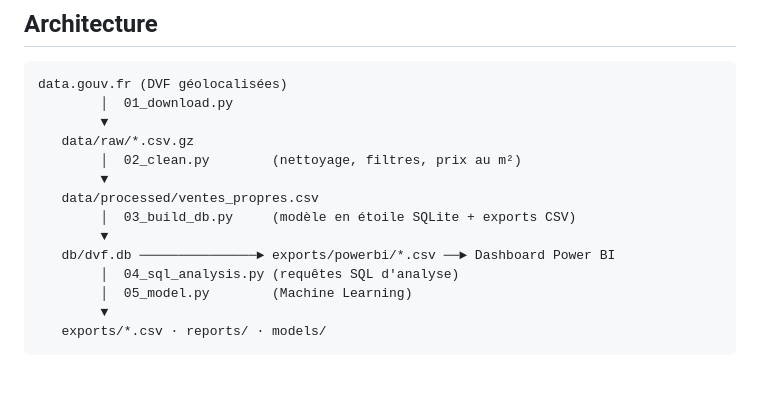
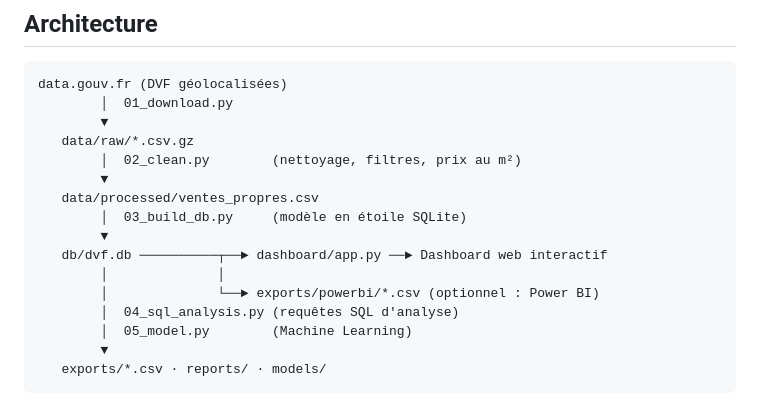
Before and after one commit to hayfaaaaaa/dvf-immobilier-idf, a Markdown page: README.md, the part around the change. Drawn GitHub-style; blank space fills up the shorter version.

Commit message:
Mise a jour de l'architecture

```diff
--- a/README.md
+++ b/README.md
@@ -30,9 +30,11 @@ data.gouv.fr (DVF géolocalisées)
         │  02_clean.py        (nettoyage, filtres, prix au m²)
         ▼
    data/processed/ventes_propres.csv
-        │  03_build_db.py     (modèle en étoile SQLite + exports CSV)
+        │  03_build_db.py     (modèle en étoile SQLite)
         ▼
-   db/dvf.db ───────────────► exports/powerbi/*.csv ──► Dashboard Power BI
+   db/dvf.db ──────────┬──► dashboard/app.py ──► Dashboard web interactif
+        │              │
+        │              └──► exports/powerbi/*.csv (optionnel : Power BI)
         │  04_sql_analysis.py (requêtes SQL d'analyse)
         │  05_model.py        (Machine Learning)
         ▼
```
